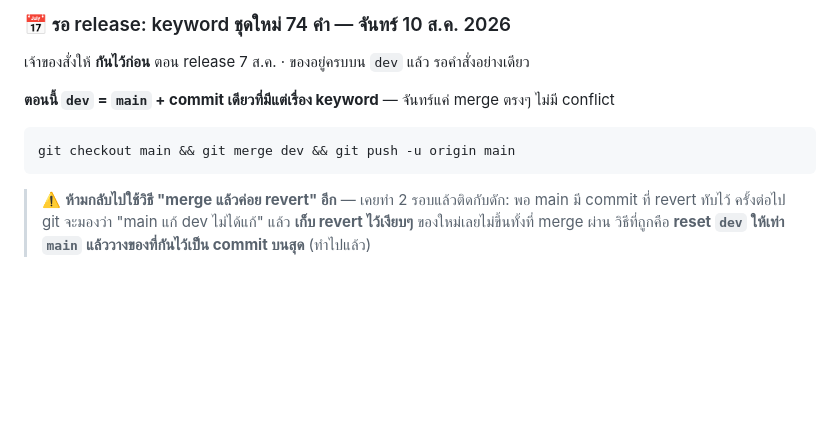
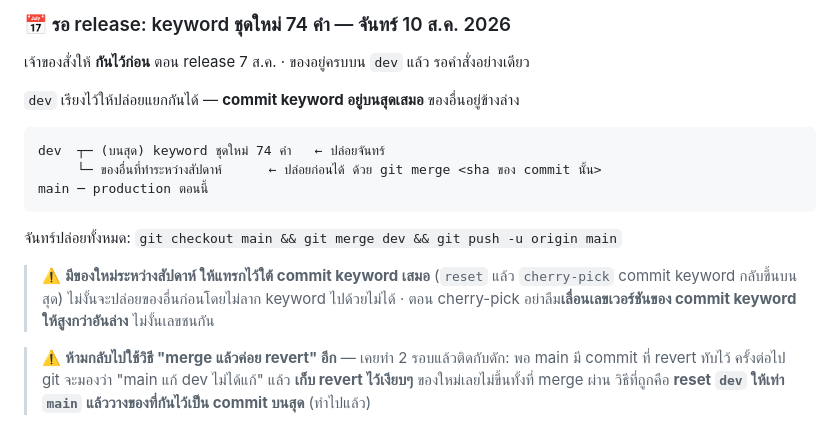
Before and after one commit to lbadcompanyl/cp_dashboard, a Markdown page: CLAUDE.md, the part around the change. GitHub-like rendering; blank space fills up the shorter version.

Commit message:
docs: how to keep the Monday keyword commit on top of dev
Co-Authored-By: Claude Opus 5 <noreply@anthropic.com>
Claude-Session: https://claude.ai/code/session_017iddBqDS7H1g871XXah5aR

````diff
--- a/CLAUDE.md
+++ b/CLAUDE.md
@@ -39,11 +39,19 @@ Cloudflare → cp-dashboard → Settings → Build → Branch control → Produc
 
 เจ้าของสั่งให้ **กันไว้ก่อน** ตอน release 7 ส.ค. · ของอยู่ครบบน `dev` แล้ว รอคำสั่งอย่างเดียว
 
-**ตอนนี้ `dev` = `main` + commit เดียวที่มีแต่เรื่อง keyword** — จันทร์แค่ merge ตรงๆ ไม่มี conflict
+`dev` เรียงไว้ให้ปล่อยแยกกันได้ — **commit keyword อยู่บนสุดเสมอ** ของอื่นอยู่ข้างล่าง
 
 ```
-git checkout main && git merge dev && git push -u origin main
+dev  ┬─ (บนสุด) keyword ชุดใหม่ 74 คำ   ← ปล่อยจันทร์
+     └─ ของอื่นที่ทำระหว่างสัปดาห์      ← ปล่อยก่อนได้ ด้วย git merge <sha ของ commit นั้น>
+main ─ production ตอนนี้
 ```
+
+จันทร์ปล่อยทั้งหมด: `git checkout main && git merge dev && git push -u origin main`
+
+> ⚠️ **มีของใหม่ระหว่างสัปดาห์ ให้แทรกไว้ใต้ commit keyword เสมอ** (`reset` แล้ว `cherry-pick`
+> commit keyword กลับขึ้นบนสุด) ไม่งั้นจะปล่อยของอื่นก่อนโดยไม่ลาก keyword ไปด้วยไม่ได้
+> · ตอน cherry-pick อย่าลืม**เลื่อนเลขเวอร์ชันของ commit keyword ให้สูงกว่าอันล่าง** ไม่งั้นเลขชนกัน
 
 > ⚠️ **ห้ามกลับไปใช้วิธี "merge แล้วค่อย revert" อีก** — เคยทำ 2 รอบแล้วติดกับดัก:
 > พอ main มี commit ที่ revert ทับไว้ ครั้งต่อไป git จะมองว่า "main แก้ dev ไม่ได้แก้"
````
